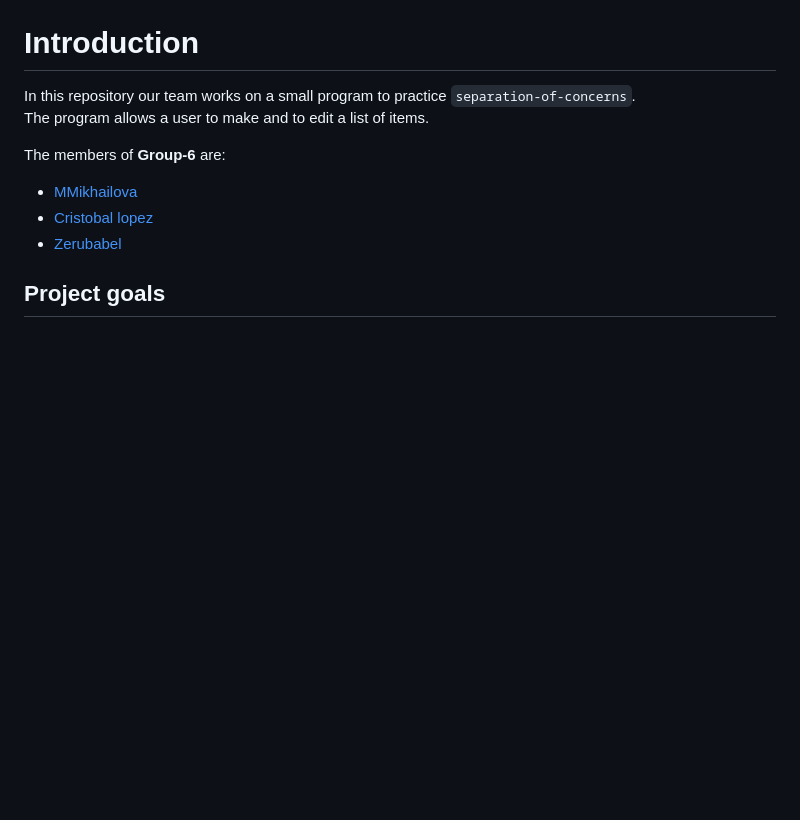
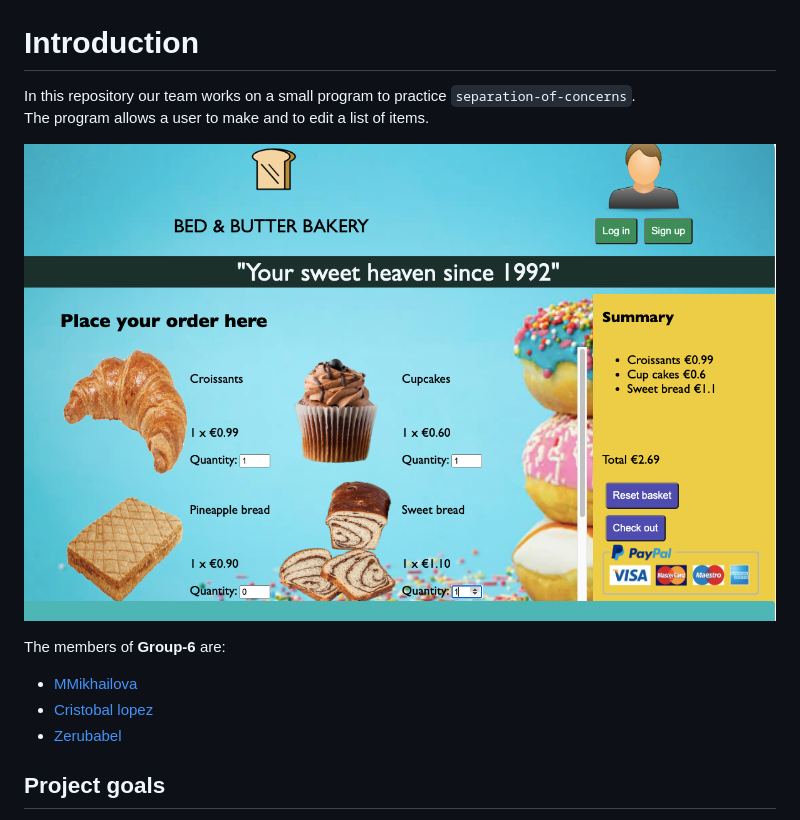
Before and after one commit to lab-brussels-1/Group6-separation-of-concerns-starter-2.0, a Markdown page: README.md, the part around the change. Drawn GitHub-style; pictures changed too: media/screenshot.png (added); blank space fills up the shorter version.

Commit message:
added the screenshot of the final page

```diff
--- a/README.md
+++ b/README.md
@@ -2,6 +2,8 @@
 
 In this repository our team works on a small program to practice `separation-of-concerns`.
 The program allows a user to make and to edit a list of items.
+
+![Page](media/screenshot.png)
 
 The members of **Group-6** are:
 
```
